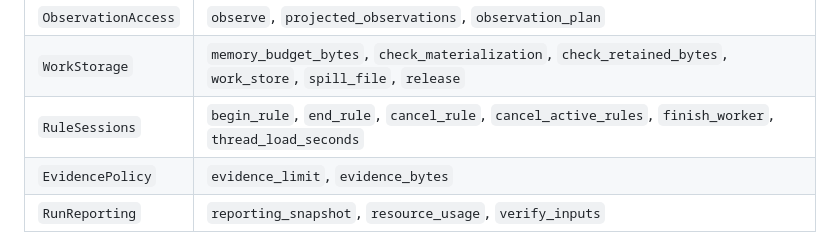
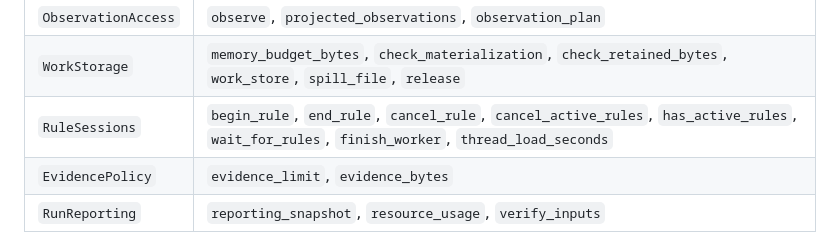
Before and after one commit to AhmedAredah/qavf, a Markdown page: docs/plugins.md, the part around the change. Drawn GitHub-style.

Commit message:
List the RuleSessions activity methods in the plugin ports table

```diff
--- a/docs/plugins.md
+++ b/docs/plugins.md
@@ -106,7 +106,7 @@ a test only has to supply the methods the port names.
 | `SqlQueries` | `sql`, `sql_sample`, `consume_sql`, `referenced` |
 | `ObservationAccess` | `observe`, `projected_observations`, `observation_plan` |
 | `WorkStorage` | `memory_budget_bytes`, `check_materialization`, `check_retained_bytes`, `work_store`, `spill_file`, `release` |
-| `RuleSessions` | `begin_rule`, `end_rule`, `cancel_rule`, `cancel_active_rules`, `finish_worker`, `thread_load_seconds` |
+| `RuleSessions` | `begin_rule`, `end_rule`, `cancel_rule`, `cancel_active_rules`, `has_active_rules`, `wait_for_rules`, `finish_worker`, `thread_load_seconds` |
 | `EvidencePolicy` | `evidence_limit`, `evidence_bytes` |
 | `RunReporting` | `reporting_snapshot`, `resource_usage`, `verify_inputs` |
 
```
